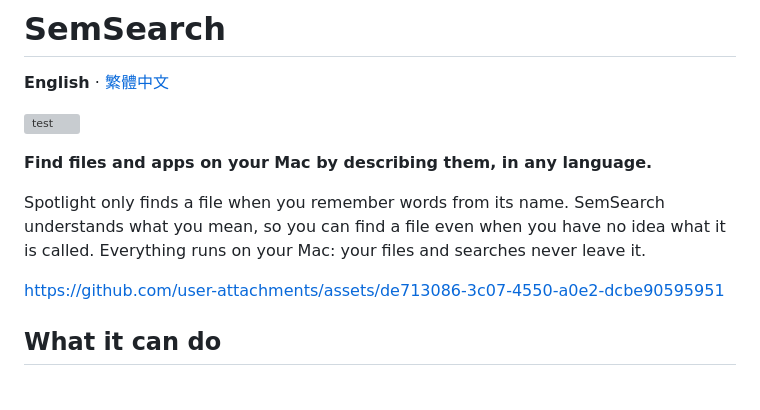
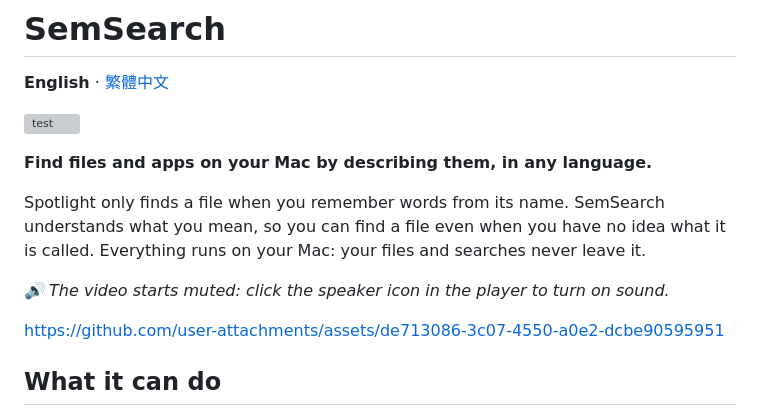
Before and after one commit to kuanlinb/semsearch, a Markdown page: README.md, the part around the change. Drawn GitHub-style; blank space fills up the shorter version; grey boxes are pictures that could not be loaded.

Commit message:
README: note that the video starts muted

```diff
--- a/README.md
+++ b/README.md
@@ -9,6 +9,8 @@
 Spotlight only finds a file when you remember words from its name. SemSearch understands what
 you mean, so you can find a file even when you have no idea what it is called. Everything runs
 on your Mac: your files and searches never leave it.
+
+*🔊 The video starts muted: click the speaker icon in the player to turn on sound.*
 
 https://github.com/user-attachments/assets/de713086-3c07-4550-a0e2-dcbe90595951
 
```
Also changed, not shown: README.zh-TW.md (+2 -0 lines).
